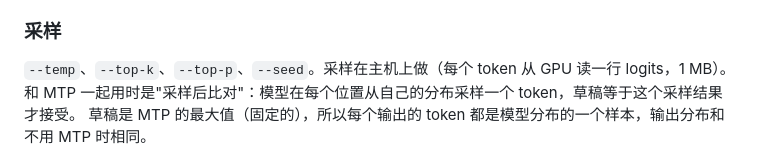
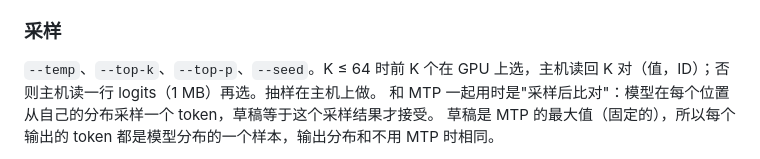
Before and after one commit to hanw/amd.c, a Markdown page: README.md, the part around the change. Rendered like a GitHub page.

Commit message:
README: sampling section (top K on the GPU)
Co-Authored-By: Claude Opus 5.5 <noreply@anthropic.com>
Claude-Session: https://claude.ai/code/session_01Lc5NTt2Fq9fgagrQEK1TZN

```diff
--- a/README.md
+++ b/README.md
@@ -537,7 +537,7 @@ MTP 推测解码与普通解码的输出仍然相同（27B 三个提示，3 和
 
 ### 采样
 
-`--temp`、`--top-k`、`--top-p`、`--seed`。采样在主机上做（每个 token 从 GPU 读一行 logits，1 MB）。
+`--temp`、`--top-k`、`--top-p`、`--seed`。K ≤ 64 时前 K 个在 GPU 上选，主机读回 K 对（值，ID）；否则主机读一行 logits（1 MB）再选。抽样在主机上做。
 和 MTP 一起用时是"采样后比对"：模型在每个位置从自己的分布采样一个 token，草稿等于这个采样结果才接受。
 草稿是 MTP 的最大值（固定的），所以每个输出的 token 都是模型分布的一个样本，输出分布和不用 MTP 时相同。
 
```
